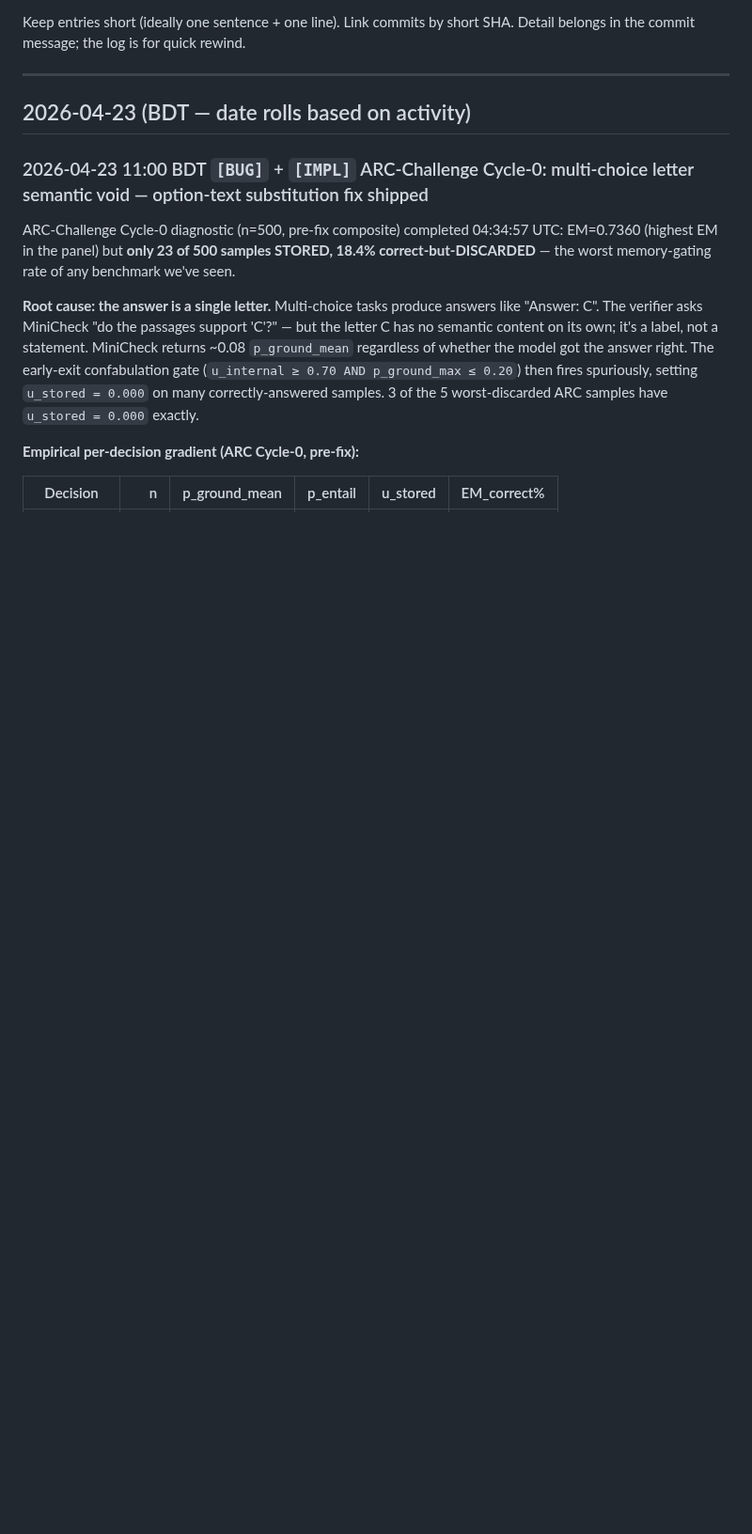
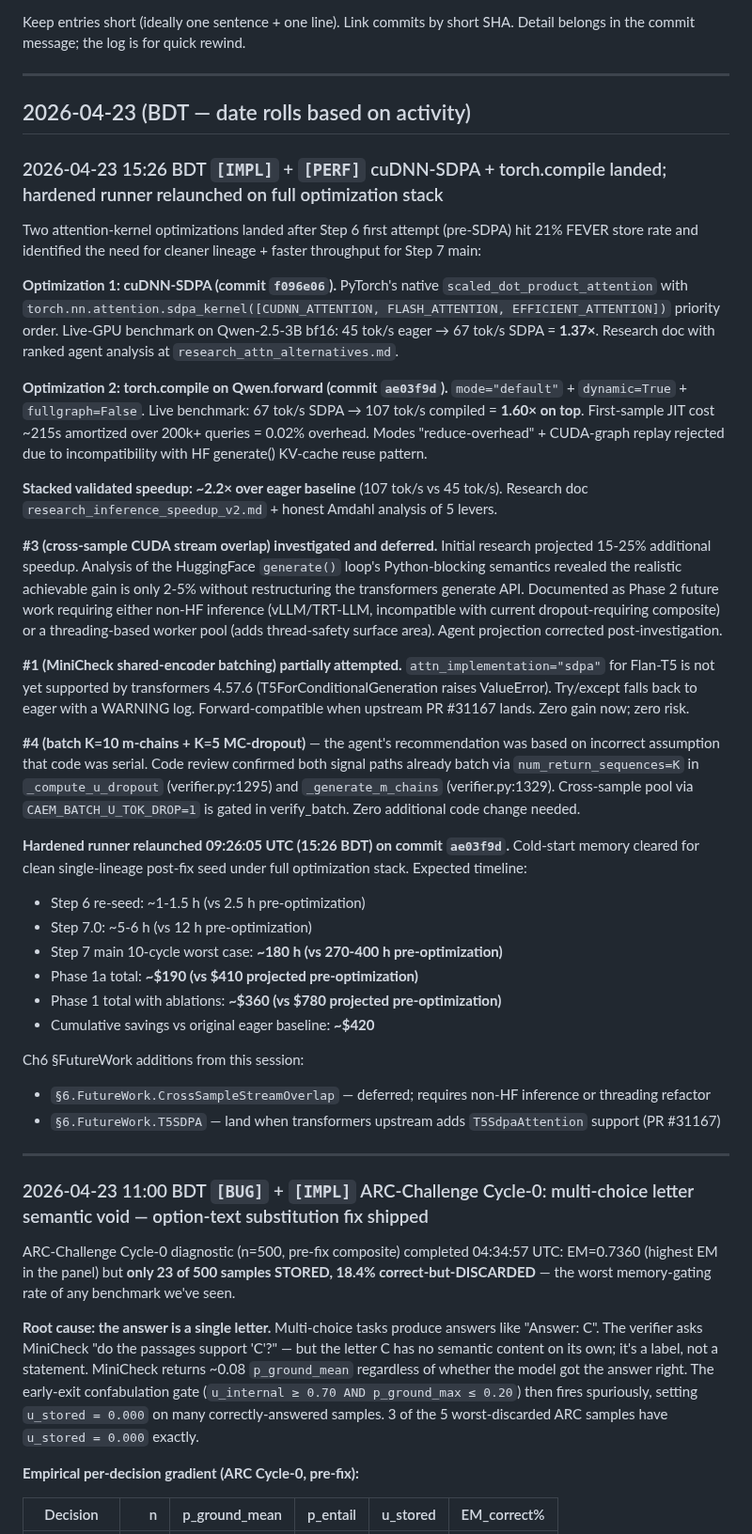
Before and after one commit to aksaN000/caem-thesis, a Markdown page: branch_C_log.md, the part around the change. Shown at 94% size. GitHub-like rendering; blank space fills up the shorter version.

Commit message:
log: 2026-04-23 15:26 BDT SDPA+torch.compile landed; runner relaunched on ae03f9d
Records the full attention-kernel optimization landing:
 - cuDNN-SDPA (f096e06): 45 -> 67 tok/s (1.37x)
 - torch.compile (ae03f9d): 67 -> 107 tok/s (1.60x on top)
 - Stacked: 2.2x over eager baseline (measured)

Documents the 3 optimizations that did NOT ship and why:
 - #3 cross-sample stream overlap: HF generate() Python-blocking
   constraint reduces realistic gain from agent's projected 15-25%
   to 2-5%. Deferred to Ch6 §FutureWork.
 - #1 MiniCheck T5-SDPA: not supported by transformers 4.57.6;
   try/except forward-compat fallback. Deferred to upstream PR #31167.
 - #4 batched K=10 m-chains + K=5 MC-dropout: already implemented
   via num_return_sequences=K; agent assumption was incorrect.

Captures the hardened-runner relaunch at 09:26:05 UTC on commit
ae03f9d. Phase 1 cost projections revised to ~$360 total (from
~$780 pre-optimization); ~$420 saved vs original eager baseline.

```diff
--- a/branch_C_log.md
+++ b/branch_C_log.md
@@ -17,6 +17,36 @@ Detail belongs in the commit message; the log is for quick rewind.
 ---
 
 ## 2026-04-23 (BDT — date rolls based on activity)
+
+### 2026-04-23 15:26 BDT  `[IMPL]` + `[PERF]`  cuDNN-SDPA + torch.compile landed; hardened runner relaunched on full optimization stack
+
+Two attention-kernel optimizations landed after Step 6 first attempt (pre-SDPA) hit 21% FEVER store rate and identified the need for cleaner lineage + faster throughput for Step 7 main:
+
+**Optimization 1: cuDNN-SDPA (commit `f096e06`).** PyTorch's native `scaled_dot_product_attention` with `torch.nn.attention.sdpa_kernel([CUDNN_ATTENTION, FLASH_ATTENTION, EFFICIENT_ATTENTION])` priority order. Live-GPU benchmark on Qwen-2.5-3B bf16: 45 tok/s eager → 67 tok/s SDPA = **1.37×**. Research doc with ranked agent analysis at `research_attn_alternatives.md`.
+
+**Optimization 2: torch.compile on Qwen.forward (commit `ae03f9d`).** `mode="default"` + `dynamic=True` + `fullgraph=False`. Live benchmark: 67 tok/s SDPA → 107 tok/s compiled = **1.60× on top**. First-sample JIT cost ~215s amortized over 200k+ queries = 0.02% overhead. Modes "reduce-overhead" + CUDA-graph replay rejected due to incompatibility with HF generate() KV-cache reuse pattern.
+
+**Stacked validated speedup: ~2.2× over eager baseline** (107 tok/s vs 45 tok/s). Research doc `research_inference_speedup_v2.md` + honest Amdahl analysis of 5 levers.
+
+**#3 (cross-sample CUDA stream overlap) investigated and deferred.** Initial research projected 15-25% additional speedup. Analysis of the HuggingFace `generate()` loop's Python-blocking semantics revealed the realistic achievable gain is only 2-5% without restructuring the transformers generate API. Documented as Phase 2 future work requiring either non-HF inference (vLLM/TRT-LLM, incompatible with current dropout-requiring composite) or a threading-based worker pool (adds thread-safety surface area). Agent projection corrected post-investigation.
+
+**#1 (MiniCheck shared-encoder batching) partially attempted.** `attn_implementation="sdpa"` for Flan-T5 is not yet supported by transformers 4.57.6 (T5ForConditionalGeneration raises ValueError). Try/except falls back to eager with a WARNING log. Forward-compatible when upstream PR #31167 lands. Zero gain now; zero risk.
+
+**#4 (batch K=10 m-chains + K=5 MC-dropout)** — the agent's recommendation was based on incorrect assumption that code was serial. Code review confirmed both signal paths already batch via `num_return_sequences=K` in `_compute_u_dropout` (verifier.py:1295) and `_generate_m_chains` (verifier.py:1329). Cross-sample pool via `CAEM_BATCH_U_TOK_DROP=1` is gated in verify_batch. Zero additional code change needed.
+
+**Hardened runner relaunched 09:26:05 UTC (15:26 BDT) on commit `ae03f9d`.** Cold-start memory cleared for clean single-lineage post-fix seed under full optimization stack. Expected timeline:
+- Step 6 re-seed: ~1-1.5 h (vs 2.5 h pre-optimization)
+- Step 7.0: ~5-6 h (vs 12 h pre-optimization)
+- Step 7 main 10-cycle worst case: **~180 h (vs 270-400 h pre-optimization)**
+- Phase 1a total: **~\$190 (vs \$410 projected pre-optimization)**
+- Phase 1 total with ablations: **~\$360 (vs \$780 projected pre-optimization)**
+- Cumulative savings vs original eager baseline: **~\$420**
+
+Ch6 §FutureWork additions from this session:
+- `§6.FutureWork.CrossSampleStreamOverlap` — deferred; requires non-HF inference or threading refactor
+- `§6.FutureWork.T5SDPA` — land when transformers upstream adds `T5SdpaAttention` support (PR #31167)
+
+---
 
 ### 2026-04-23 11:00 BDT  `[BUG]` + `[IMPL]`  ARC-Challenge Cycle-0: multi-choice letter semantic void — option-text substitution fix shipped
 
```
